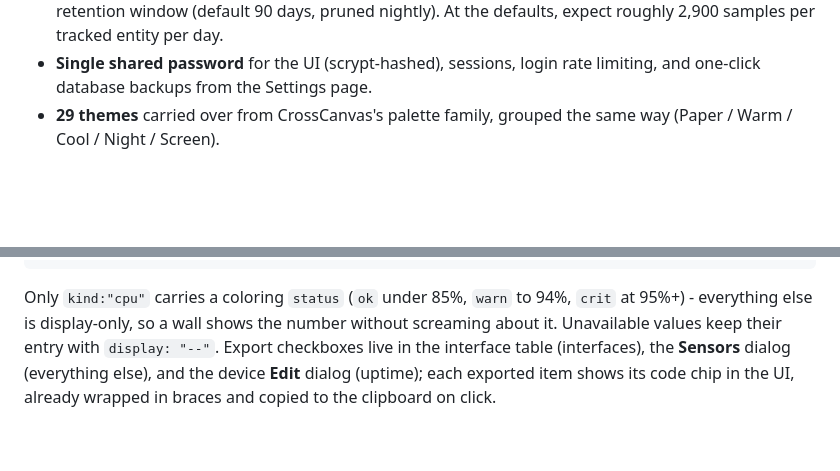
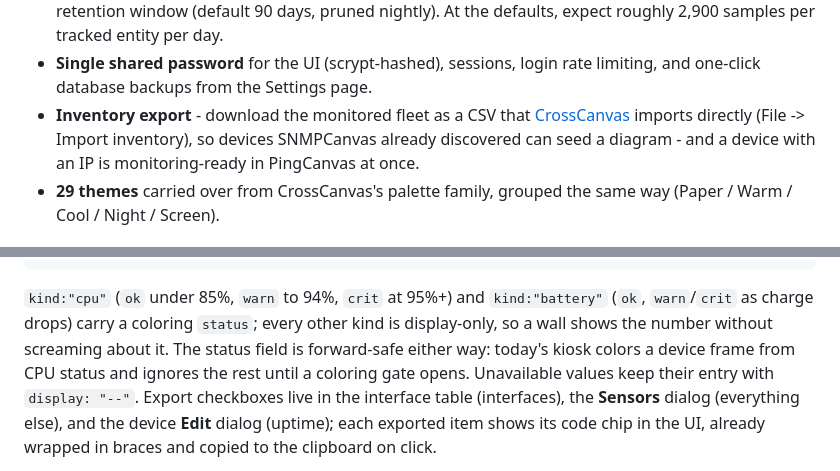
Before and after one commit to RootSwitch/SNMPCanvas, a Markdown page: README.md, 2 parts joined by grey strips. Drawn GitHub-style; blank space fills up the shorter version.

Commit message:
README: fix status cpu-vs-battery contradiction; document inventory export
Two doc fixes. The metrics section said 'Only kind:cpu carries a coloring
status', but the UPS section below and the exporter both give battery an
ok/warn/crit status - corrected to name both cpu and battery, with the same
forward-safe note. Added an Inventory export feature bullet for the new
CrossCanvas-import CSV download.

Co-Authored-By: Claude <noreply@anthropic.com>

````diff
--- a/README.md
+++ b/README.md
@@ -65,6 +65,10 @@ written to a small JSON status file every cycle, for other tools to read.
   entity per day.
 - **Single shared password** for the UI (scrypt-hashed), sessions, login
   rate limiting, and one-click database backups from the Settings page.
+- **Inventory export** - download the monitored fleet as a CSV that
+  [CrossCanvas](https://github.com/RootSwitch/CrossCanvas) imports directly
+  (File -> Import inventory), so devices SNMPCanvas already discovered can seed
+  a diagram - and a device with an IP is monitoring-ready in PingCanvas at once.
 - **29 themes** carried over from CrossCanvas's palette family, grouped the
   same way (Paper / Warm / Cool / Night / Screen).
 
@@ -231,10 +235,12 @@ PingCanvas can stay a dumb "code -> text" swapper:
 }
 ```
 
-Only `kind:"cpu"` carries a coloring `status` (`ok` under 85%, `warn` to
-94%, `crit` at 95%+) - everything else is display-only, so a wall shows the
-number without screaming about it. Unavailable values keep their entry with
-`display: "--"`. Export checkboxes live in the interface table (interfaces),
+`kind:"cpu"` (`ok` under 85%, `warn` to 94%, `crit` at 95%+) and
+`kind:"battery"` (`ok`, `warn`/`crit` as charge drops) carry a coloring
+`status`; every other kind is display-only, so a wall shows the number without
+screaming about it. The status field is forward-safe either way: today's kiosk
+colors a device frame from CPU status and ignores the rest until a coloring
+gate opens. Unavailable values keep their entry with `display: "--"`. Export checkboxes live in the interface table (interfaces),
 the **Sensors** dialog (everything else), and the device **Edit** dialog
 (uptime); each exported item shows its code chip in the UI, already wrapped
 in braces and copied to the clipboard on click.
````
